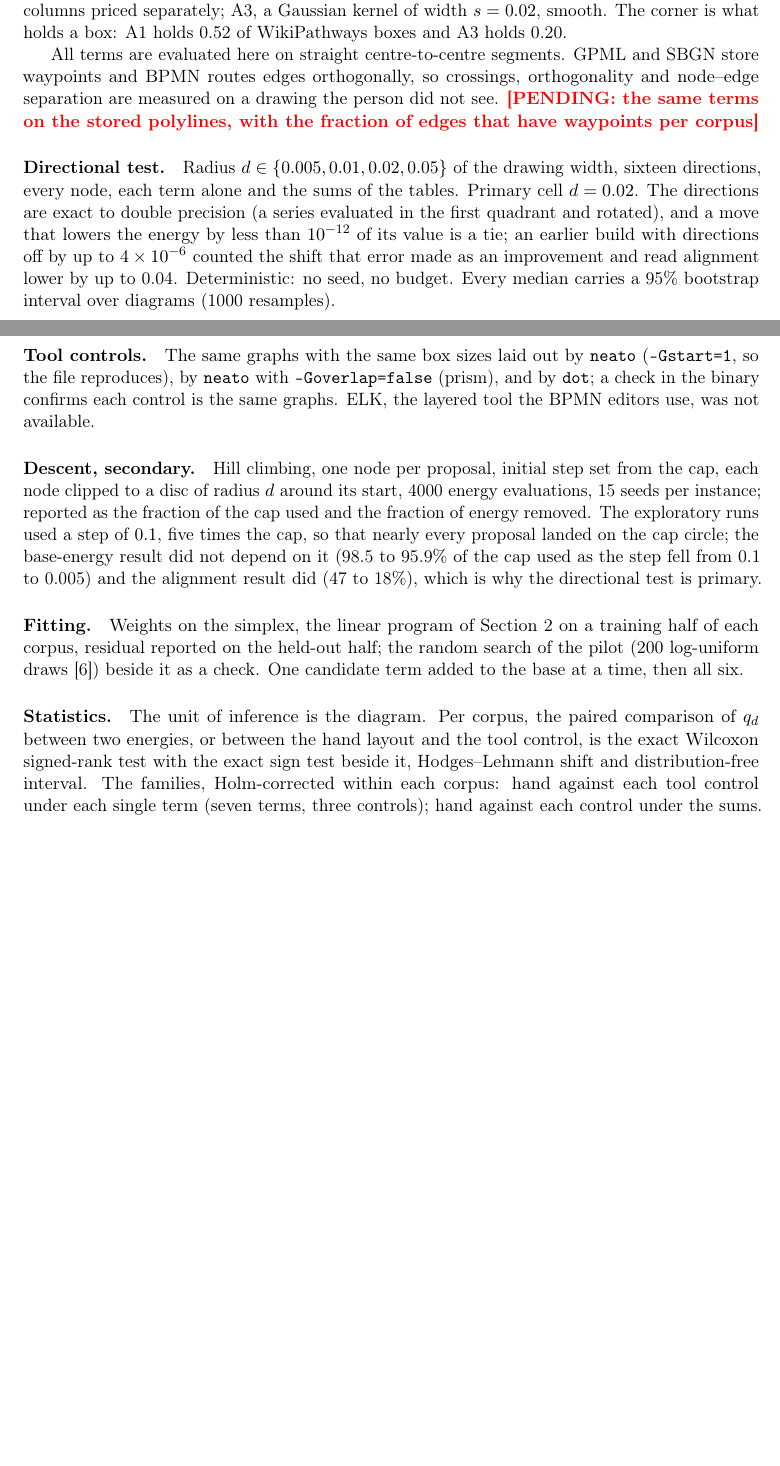
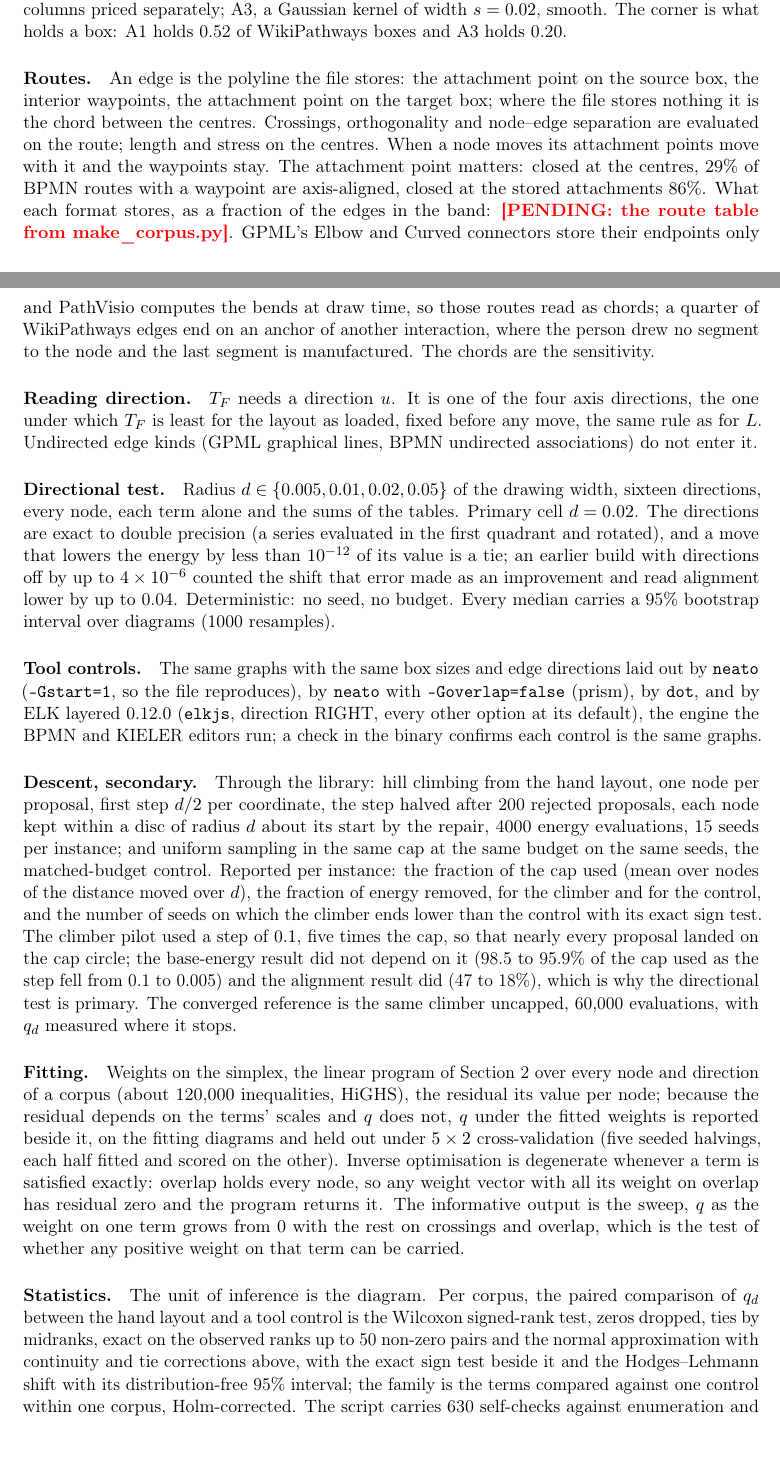
Before and after one commit to Anode1/articles, a LaTeX paper (cjitter/stationary.tex): two parts of pages 5 and 6 of 12 before the commit and two parts of pages 5 and 6 of 13 after it, joined at a grey line, cut so that both start at the same text, the shorter picture padded with empty space. Compiled offline with pdfLaTeX.

Commit message:
cjitter: the method for routes, flow, ELK, the descent, the fit and the tests; the next session's list
Co-Authored-By: Claude Fable 5 <noreply@anthropic.com>

```diff
--- a/cjitter/stationary.tex
+++ b/cjitter/stationary.tex
@@ -301,10 +302,23 @@ has a corner at exact alignment; A2, rows and columns priced separately; A3, a G
 kernel of width $s = 0.02$, smooth. The corner is what holds a box: A1 holds 0.52 of
 WikiPathways boxes and A3 holds 0.20.
 
-All terms are evaluated here on straight centre-to-centre segments. GPML and SBGN store
-waypoints and BPMN routes edges orthogonally, so crossings, orthogonality and node--edge
-separation are measured on a drawing the person did not see. \pending{the same terms on
-the stored polylines, with the fraction of edges that have waypoints per corpus}
+\paragraph{Routes.} An edge is the polyline the file stores: the attachment point on the
+source box, the interior waypoints, the attachment point on the target box; where the file
+stores nothing it is the chord between the centres. Crossings, orthogonality and node--edge
+separation are evaluated on the route; length and stress on the centres. When a node moves
+its attachment points move with it and the waypoints stay. The attachment point matters:
+closed at the centres, 29\% of BPMN routes with a waypoint are axis-aligned, closed at the
+stored attachments 86\%. What each format stores, as a fraction of the edges in the band:
+\pending{the route table from make\_corpus.py}. GPML's Elbow and Curved connectors store
+their endpoints only and PathVisio computes the bends at draw time, so those routes read as
+chords; a quarter of WikiPathways edges end on an anchor of another interaction, where the
+person drew no segment to the node and the last segment is manufactured. The chords are the
+sensitivity.
+
+\paragraph{Reading direction.} $T_F$ needs a direction $u$. It is one of the four axis
+directions, the one under which $T_F$ is least for the layout as loaded, fixed before any
+move, the same rule as for $L$. Undirected edge kinds (GPML graphical lines, BPMN undirected
+associations) do not enter it.
 
 \paragraph{Directional test.} Radius $d \in \{0.005, 0.01, 0.02, 0.05\}$ of the drawing
 width, sixteen directions, every node, each term alone and the sums of the tables. Primary cell
@@ -315,29 +329,41 @@ the shift that error made as an improvement and read alignment lower by up to 0.
 Deterministic: no seed, no budget. Every median carries a 95\% bootstrap interval over
 diagrams (1000 resamples).
 
-\paragraph{Tool controls.} The same graphs with the same box sizes laid out by
-\texttt{neato} (\texttt{-Gstart=1}, so the file reproduces), by \texttt{neato} with
-\texttt{-Goverlap=false} (prism), and by \texttt{dot}; a check in the binary confirms each
-control is the same graphs. ELK, the layered tool the BPMN editors use, was not available.
+\paragraph{Tool controls.} The same graphs with the same box sizes and edge directions
+laid out by \texttt{neato} (\texttt{-Gstart=1}, so the file reproduces), by \texttt{neato}
+with \texttt{-Goverlap=false} (prism), by \texttt{dot}, and by ELK layered 0.12.0
+(\texttt{elkjs}, direction RIGHT, every other option at its default), the engine the BPMN
+and KIELER editors run; a check in the binary confirms each control is the same graphs.
 
-\paragraph{Descent, secondary.} Hill climbing, one node per proposal, initial step set
-from the cap, each node clipped to a disc of radius $d$ around its start, 4000 energy
-evaluations, 15 seeds per instance; reported as the fraction of the cap used and the
-fraction of energy removed. The exploratory runs used a step of $0.1$, five times the cap,
-so that nearly every proposal landed on the cap circle; the base-energy result did not
-depend on it (98.5 to 95.9\% of the cap used as the step fell from 0.1 to 0.005) and the
-alignment result did (47 to 18\%), which is why the directional test is primary.
+\paragraph{Descent, secondary.} Through the library: hill climbing from the hand layout,
+one node per proposal, first step $d/2$ per coordinate, the step halved after 200 rejected
+proposals, each node kept within a disc of radius $d$ about its start by the repair, 4000
+energy evaluations, 15 seeds per instance; and uniform sampling in the same cap at the same
+budget on the same seeds, the matched-budget control. Reported per instance: the fraction
+of the cap used (mean over nodes of the distance moved over $d$), the fraction of energy
+removed, for the climber and for the control, and the number of seeds on which the climber
+ends lower than the control with its exact sign test. The climber pilot used a step of
+$0.1$, five times the cap, so that nearly every proposal landed on the cap circle; the
+base-energy result did not depend on it (98.5 to 95.9\% of the cap used as the step fell
+from 0.1 to 0.005) and the alignment result did (47 to 18\%), which is why the directional
+test is primary. The converged reference is the same climber uncapped, 60{,}000
+evaluations, with $q_d$ measured where it stops.
 
 \paragraph{Fitting.} Weights on the simplex, the linear program of
-Section~\ref{sec:foundations} on a training half of each corpus, residual reported on the
-held-out half; the random search of the pilot (200 log-uniform draws \cite{bergstra12})
-beside it as a check. One candidate term added to the base at a time, then all six.
+Section~\ref{sec:foundations} over every node and direction of a corpus (about 120{,}000
+inequalities, HiGHS), the residual its value per node; because the residual depends on
+the terms' scales and $q$ does not, $q$ under the fitted weights is reported beside it, on
+the fitting diagrams and held out under $5 \times 2$ cross-validation (five seeded halvings,
+each half fitted and scored on the other). Inverse optimisation is degenerate whenever a
+term is satisfied exactly: overlap holds every node, so any weight vector with all its
+weight on overlap has residual zero and the program returns it. The informative output is
+the sweep, $q$ as the weight on one term grows from 0 with the rest on crossings and
+overlap, which is the test of whether any positive weight on that term can be carried.
 
 \paragraph{Statistics.} The unit of inference is the diagram. Per corpus, the paired
-comparison of $q_d$ between two energies, or between the hand layout and the tool control,
-is the exact Wilcoxon signed-rank test with the exact sign test beside it, Hodges--Lehmann
-shift and distribution-free interval. The families, Holm-corrected within each corpus: hand
-against each tool control under each single term (seven terms, three controls); hand
-against each control under the sums. Equivalence claims (``no reweighting repairs it'') are
-two one-sided tests against a margin stated with the claim, never a failure to reject.
-\pending{the tests; every table so far is medians and intervals}
+comparison of $q_d$ between the hand layout and a tool control is the Wilcoxon signed-rank
+test, zeros dropped, ties by midranks, exact on the observed ranks up to 50 non-zero pairs
+and the normal approximation with continuity and tie corrections above, with the exact sign
+test beside it and the Hodges--Lehmann shift with its distribution-free 95\% interval; the
+family is the terms compared against one control within one corpus, Holm-corrected. The
+script carries 630 self-checks against enumeration and against R. Equivalence claims (``no
```
Also changed, not shown: cjitter/PLAN.md (+33 -1 lines), cjitter/stationary.pdf, cjitter/stationary.tex (14 more changed lines).
